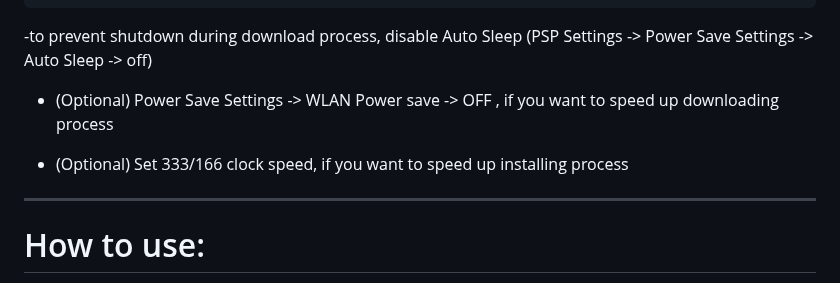
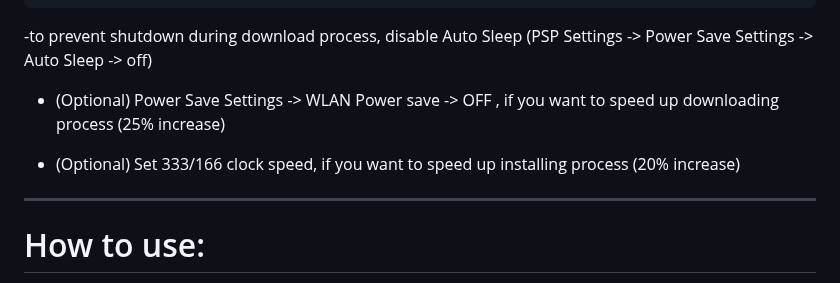
Before and after one commit to GorGylka/FREESTOR, a Markdown page: README.md, the part around the change. GitHub-like rendering; folded sections open.

```diff
--- a/README.md
+++ b/README.md
@@ -61,9 +61,9 @@ ___________________________
 
 -to prevent shutdown during download process, disable Auto Sleep (PSP Settings -> Power Save Settings -> Auto Sleep -> off)
 
-- (Optional) Power Save Settings -> WLAN Power save -> OFF , if you want to speed up downloading process
+- (Optional) Power Save Settings -> WLAN Power save -> OFF , if you want to speed up downloading process (25% increase)
 
-- (Optional) Set 333/166 clock speed, if you want to speed up installing process
+- (Optional) Set 333/166 clock speed, if you want to speed up installing process (20% increase)
 ___________________________
 # How to use:
 
```
